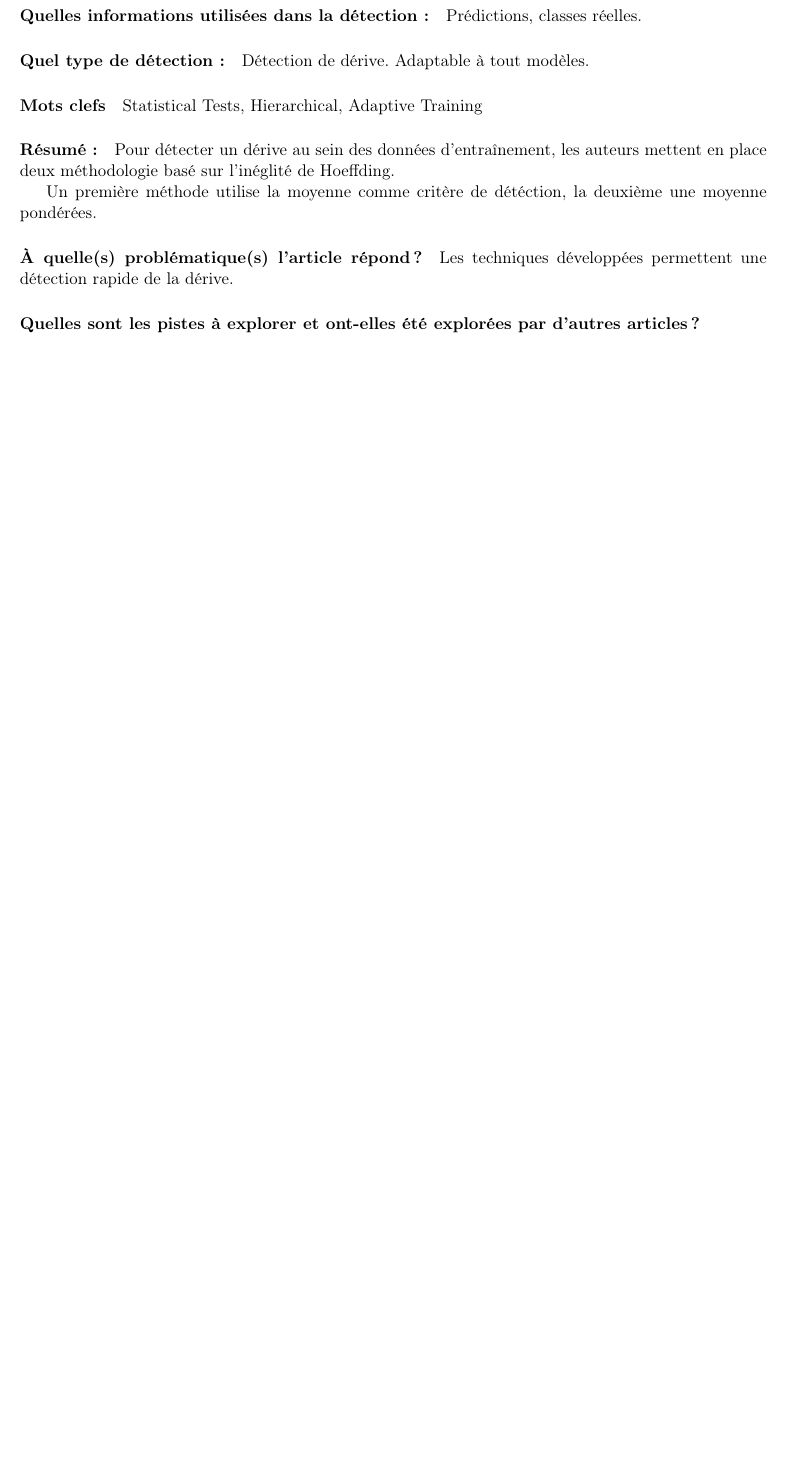
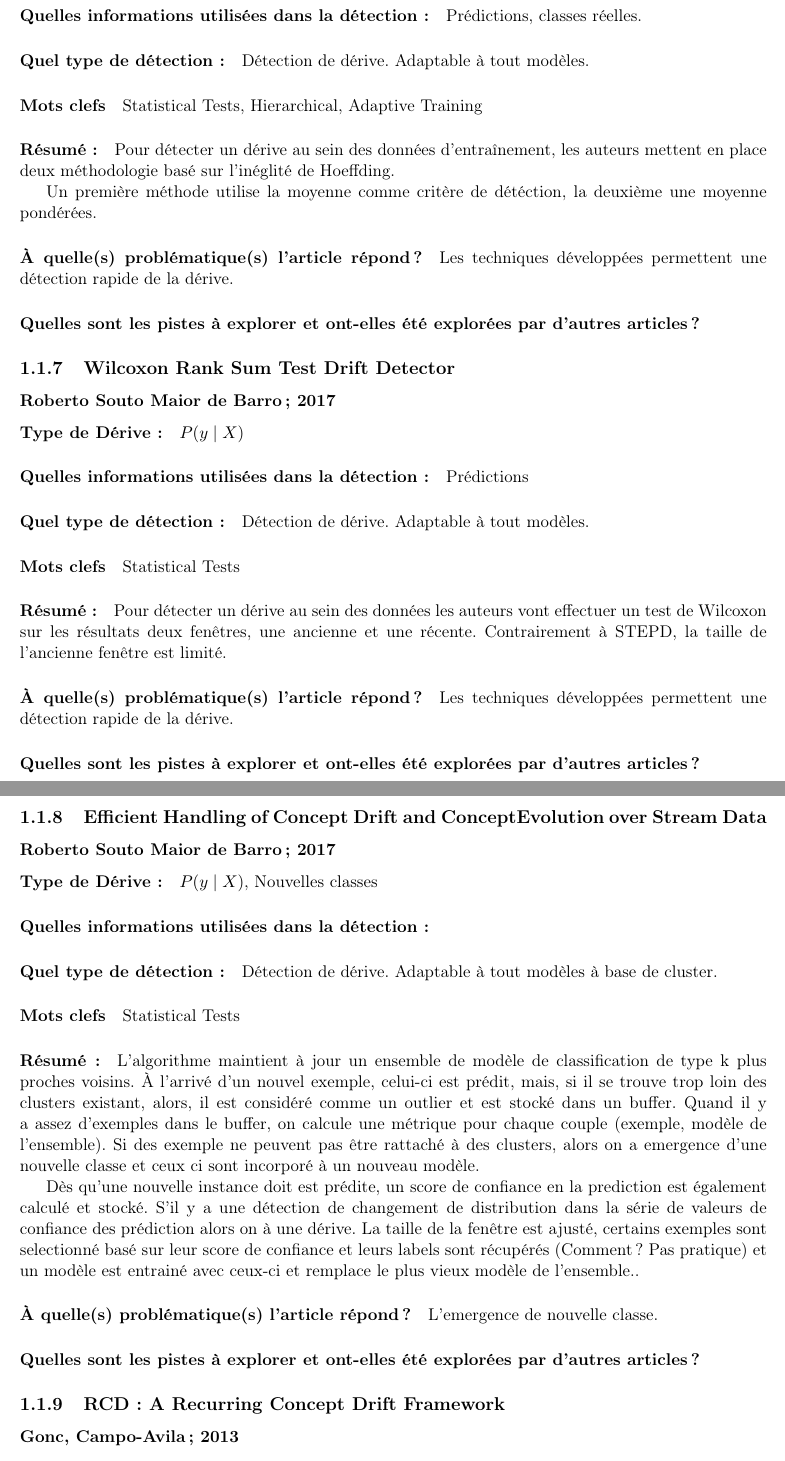
Before and after one commit to mfuccellaro/these-concept-drift, a LaTeX thesis (Description lecture/Resume_latex.tex): part of page 7 of 15 before the commit and two parts of pages 7 and 8 of 17 after it, the two joined at a grey line, cut so that both start at the same text, the shorter picture padded with empty space. Compiled offline with pdfLaTeX.

Commit message:
ajout papier

```diff
--- a/Description lecture/Resume_latex.tex
+++ b/Description lecture/Resume_latex.tex
@@ -225,3 +225,61 @@ Un première méthode utilise la moyenne comme critère de détéction, la deuxi
 \paragraph{À quelle(s) problématique(s) l'article répond ?} Les techniques développées permettent une détection rapide de la dérive.
 
 \paragraph{Quelles sont les pistes à explorer et ont-elles  été explorées par d'autres articles ?}
+
+
+
+
+
+
+
+
+\subsection{Wilcoxon Rank Sum Test Drift Detector}
+\subsubsection{Roberto Souto Maior de Barro; 2017}
+
+\paragraph{Type de Dérive :} $P(y\mid X)$
+\paragraph{Quelles informations utilisées dans la détection :} Prédictions
+\paragraph{Quel type de détection :} Détection de dérive. Adaptable à tout modèles.
+
+\paragraph{Mots clefs} Statistical Tests
+
+\paragraph{Résumé :} Pour détecter un dérive au sein des données les auteurs vont effectuer un test de Wilcoxon sur les résultats deux fenêtres, une ancienne et une récente.
+Contrairement à STEPD, la taille de l'ancienne fenêtre est limité.
+
+\paragraph{À quelle(s) problématique(s) l'article répond ?} Les techniques développées permettent une détection rapide de la dérive.
+
+\paragraph{Quelles sont les pistes à explorer et ont-elles  été explorées par d'autres articles ?}
+
+
+
+
+
+
+
+
+\subsection{Efficient Handling of Concept Drift and ConceptEvolution over Stream Data}
+\subsubsection{Roberto Souto Maior de Barro; 2017}
+
+\paragraph{Type de Dérive :} $P(y\mid X)$,  Nouvelles classes
+\paragraph{Quelles informations utilisées dans la détection :}
+\paragraph{Quel type de détection :} Détection de dérive. Adaptable à tout modèles à base de cluster.
+
+\paragraph{Mots clefs} Statistical Tests
+
+\paragraph{Résumé :}
+L'algorithme maintient à jour un ensemble de modèle de classification de type k plus proches voisins.
+À l'arrivé d'un nouvel exemple, celui-ci est prédit, mais, si il se trouve trop loin des clusters existant, alors, il est considéré comme un outlier et est stocké dans un buffer. Quand il y a assez d'exemples dans le buffer, on calcule une métrique pour chaque couple (exemple, modèle de l'ensemble). Si des exemple ne peuvent pas être rattaché à des clusters, alors on a emergence d'une nouvelle classe et ceux ci sont incorporé à un nouveau modèle.
+
+Dès qu'une nouvelle instance doit est prédite, un score de confiance en la prediction est également calculé et stocké. S'il y a une détection de changement de distribution dans la série de valeurs de confiance des prédiction alors on à une dérive. La taille de la fenêtre est ajusté, certains exemples sont selectionné basé sur leur score de confiance et leurs labels sont récupérés (Comment ? Pas pratique) et un modèle est entrainé avec ceux-ci et remplace le plus vieux modèle de l'ensemble..
+
+\paragraph{À quelle(s) problématique(s) l'article répond ?} L'emergence de nouvelle classe.
+
+\paragraph{Quelles sont les pistes à explorer et ont-elles  été explorées par d'autres articles ?}
+
+
+
+
+
+\subsection{RCD: A Recurring Concept Drift Framework}
+\subsubsection{Gonc, Campo-Avila; 2013}
+
+\paragraph{Type de Dérive :} $P(X\mid y)$ et $P(X)$
@@ -228,3 +297,10 @@ Un première méthode utilise la moyenne comme critère de détéction, la deuxi
+\paragraph{Quelles sont les pistes à explorer et ont-elles  été explorées par d'autres articles ?}
+
+
+
+
+
+
 
 
 
```
Also changed, not shown: Description lecture/Resume_latex.pdf, Description lecture/Resume_latex.tex (11 more changed lines), 5 other files.
